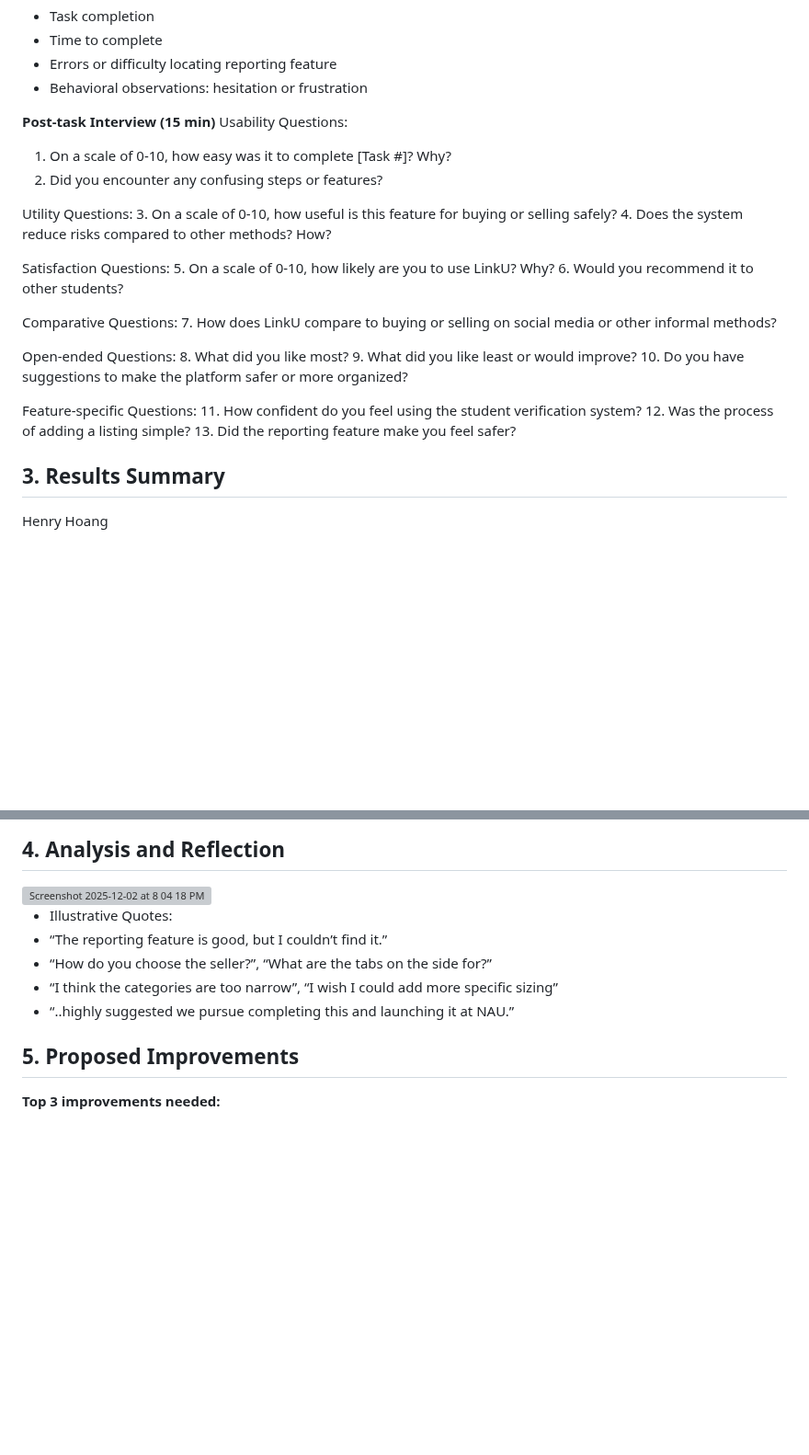
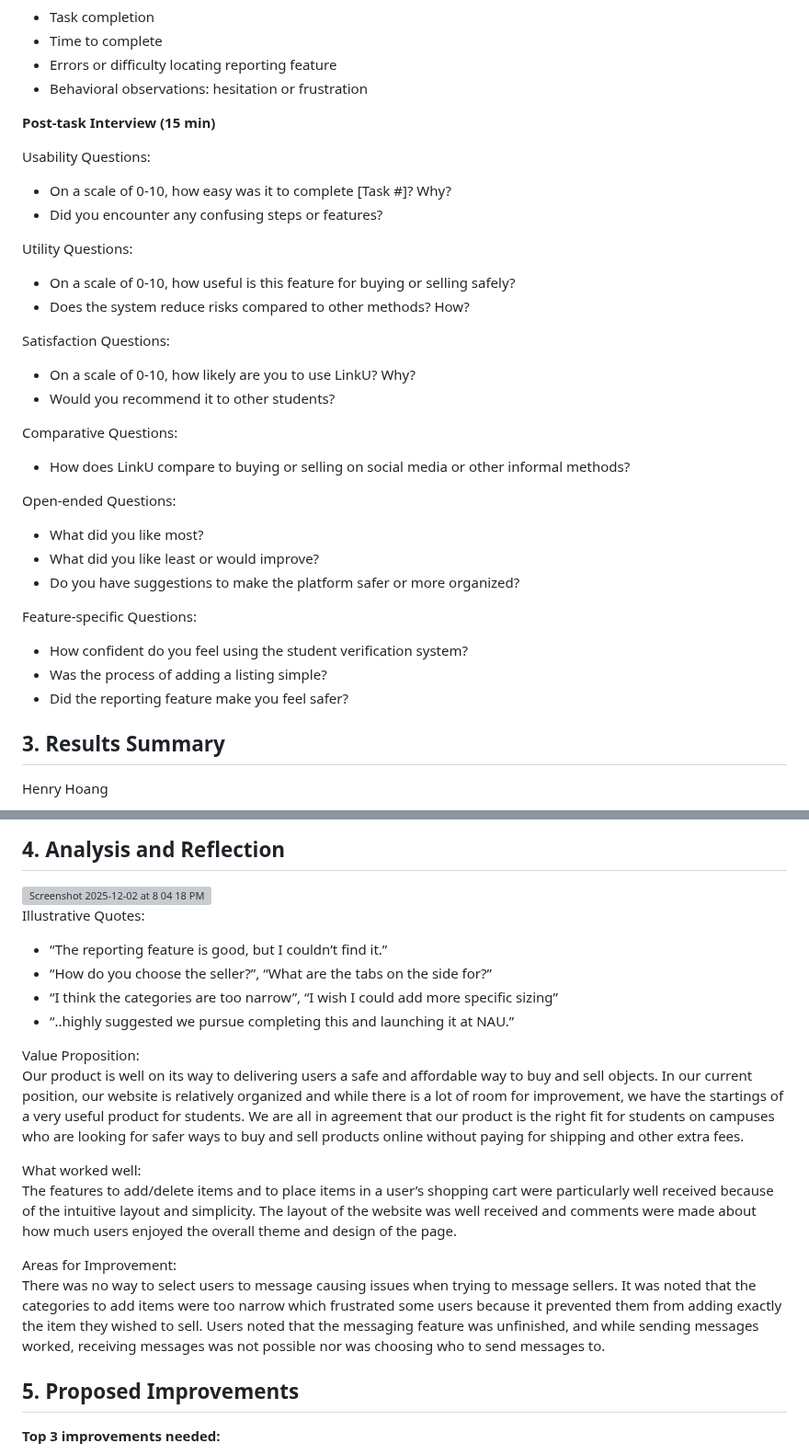
Before and after one commit to kbb249/online-thrifting-marketplace, a Markdown page: D7.md, 2 parts joined by grey strips. Shown at 92% size. Rendered like a GitHub page; blank space fills up the shorter version; grey boxes are pictures that could not be loaded.

Commit message:
Update D7.md
Adding missing section and line breaks

```diff
--- a/D7.md
+++ b/D7.md
@@ -92,30 +92,31 @@ Data to be collected:
 - Behavioral observations: hesitation or frustration
 
 **Post-task Interview (15 min)**
+
 Usability Questions:
-1. On a scale of 0-10, how easy was it to complete [Task #]? Why?
-2. Did you encounter any confusing steps or features?
+- On a scale of 0-10, how easy was it to complete [Task #]? Why?
+- Did you encounter any confusing steps or features?
 
 Utility Questions:
-3. On a scale of 0-10, how useful is this feature for buying or selling safely?
-4. Does the system reduce risks compared to other methods? How?
+- On a scale of 0-10, how useful is this feature for buying or selling safely?
+- Does the system reduce risks compared to other methods? How?
 
 Satisfaction Questions:
- 5. On a scale of 0-10, how likely are you to use LinkU? Why?
- 6. Would you recommend it to other students?
+- On a scale of 0-10, how likely are you to use LinkU? Why?
+- Would you recommend it to other students?
 
 Comparative Questions:
- 7. How does LinkU compare to buying or selling on social media or other informal methods?
+- How does LinkU compare to buying or selling on social media or other informal methods?
 
 Open-ended Questions:
- 8. What did you like most?
- 9. What did you like least or would improve?
- 10. Do you have suggestions to make the platform safer or more organized?
+- What did you like most?
+- What did you like least or would improve?
+- Do you have suggestions to make the platform safer or more organized?
 
 Feature-specific Questions:
- 11. How confident do you feel using the student verification system?
- 12. Was the process of adding a listing simple?
- 13. Did the reporting feature make you feel safer?
+- How confident do you feel using the student verification system?
+- Was the process of adding a listing simple?
+- Did the reporting feature make you feel safer?
 
 
 ## 3. Results Summary
@@ -238,11 +239,24 @@ The participant reported that several core features, such as listing an item, ed
 
 <img width="536" height="299" alt="Screenshot 2025-12-02 at 8 04 18 PM" src="https://github.com/user-attachments/assets/0c0ab0c9-6115-4bb1-b85b-2b8e45833f5a" />
 
-- Illustrative Quotes:
+Illustrative Quotes:
 - “The reporting feature is good, but I couldn’t find it.”
 - “How do you choose the seller?”, “What are the tabs on the side for?”
 - “I think the categories are too narrow”, “I wish I could add more specific sizing”
 - “..highly suggested we pursue completing this and launching it at NAU.”
+
+Value Proposition: <br>
+Our product is well on its way to delivering users a safe and affordable way to buy and sell objects. In our current position, our website is relatively organized and while there is a lot of room for improvement, we have the startings of a very useful product for students.
+We are all in agreement that our product is the right fit for students on campuses who are looking for safer ways to buy and sell products online without paying for shipping and other extra fees.
+
+What worked well: <br>
+The features to add/delete items and to place items in a user’s shopping cart were particularly well received because of the intuitive layout and simplicity.
+The layout of the website was well received and comments were made about how much users enjoyed the overall theme and design of the page.
+
+Areas for Improvement: <br>
+There was no way to select users to message causing issues when trying to message sellers.
+It was noted that the categories to add items were too narrow which frustrated some users because it prevented them from adding exactly the item they wished to sell.
+Users noted that the messaging feature was unfinished, and while sending messages worked, receiving messages was not possible nor was choosing who to send messages to.
 
 ## 5. Proposed Improvements
 **Top 3 improvements needed:** <br>
```
